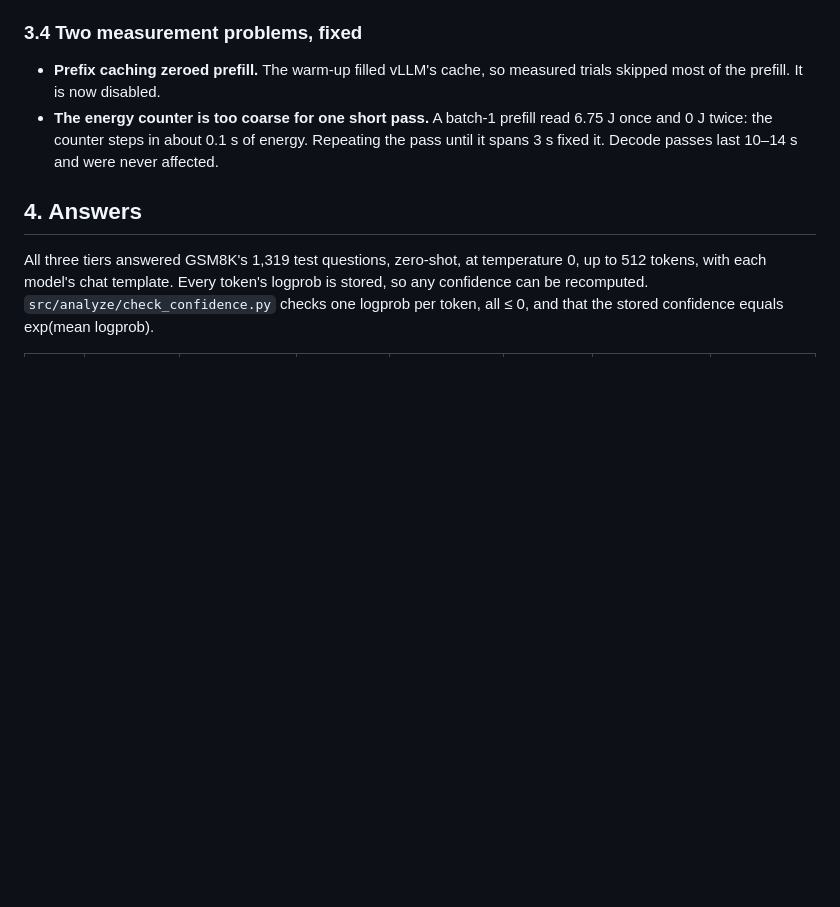
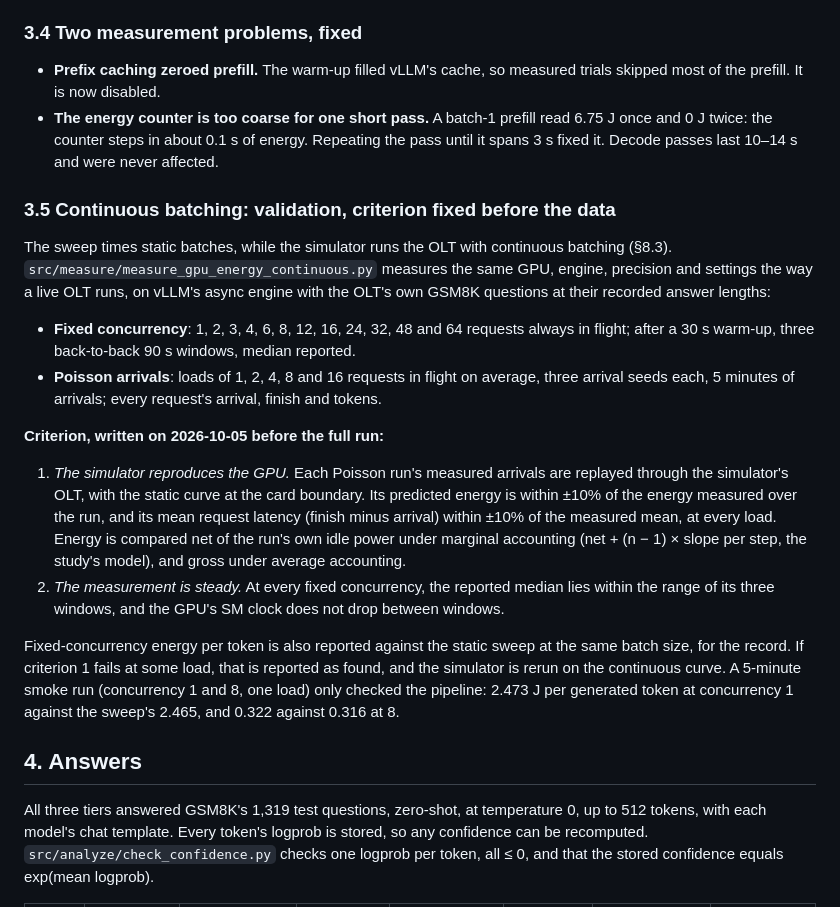
Before and after one commit to diegohommer/tcc-offloading-ai-edge, a Markdown page: energy_tests.md, the part around the change. Drawn GitHub-style; blank space fills up the shorter version.

Commit message:
docs: fix the continuous-batching acceptance criterion before the full run
The simulator, replaying each measured Poisson run, must predict its energy and
mean latency within ±10% at every load, net under marginal accounting and gross
under average; every fixed concurrency's median must lie within its windows
with no clock drop. Written before any full-run data exists.

Co-Authored-By: Claude Opus 5.5 <noreply@anthropic.com>

```diff
--- a/energy_tests.md
+++ b/energy_tests.md
@@ -92,6 +92,35 @@ its GPU card alone, as most benchmarks do, the ONU crossover would fall at 2.6.
 - **The energy counter is too coarse for one short pass.** A batch-1 prefill read 6.75 J
   once and 0 J twice: the counter steps in about 0.1 s of energy. Repeating the pass until
   it spans 3 s fixed it. Decode passes last 10–14 s and were never affected.
+
+### 3.5 Continuous batching: validation, criterion fixed before the data
+
+The sweep times static batches, while the simulator runs the OLT with continuous batching
+(§8.3). `src/measure/measure_gpu_energy_continuous.py` measures the same GPU, engine,
+precision and settings the way a live OLT runs, on vLLM's async engine with the OLT's own
+GSM8K questions at their recorded answer lengths:
+
+- **Fixed concurrency**: 1, 2, 3, 4, 6, 8, 12, 16, 24, 32, 48 and 64 requests always in
+  flight; after a 30 s warm-up, three back-to-back 90 s windows, median reported.
+- **Poisson arrivals**: loads of 1, 2, 4, 8 and 16 requests in flight on average, three
+  arrival seeds each, 5 minutes of arrivals; every request's arrival, finish and tokens.
+
+**Criterion, written on 2026-10-05 before the full run:**
+
+1. *The simulator reproduces the GPU.* Each Poisson run's measured arrivals are replayed
+   through the simulator's OLT, with the static curve at the card boundary. Its predicted
+   energy is within ±10% of the energy measured over the run, and its mean request latency
+   (finish minus arrival) within ±10% of the measured mean, at every load. Energy is
+   compared net of the run's own idle power under marginal accounting (net + (n − 1) ×
+   slope per step, the study's model), and gross under average accounting.
+2. *The measurement is steady.* At every fixed concurrency, the reported median lies within
+   the range of its three windows, and the GPU's SM clock does not drop between windows.
+
+Fixed-concurrency energy per token is also reported against the static sweep at the same
+batch size, for the record. If criterion 1 fails at some load, that is reported as found,
+and the simulator is rerun on the continuous curve. A 5-minute smoke run (concurrency 1 and
+8, one load) only checked the pipeline: 2.473 J per generated token at concurrency 1 against
+the sweep's 2.465, and 0.322 against 0.316 at 8.
 
 ## 4. Answers
 
```
